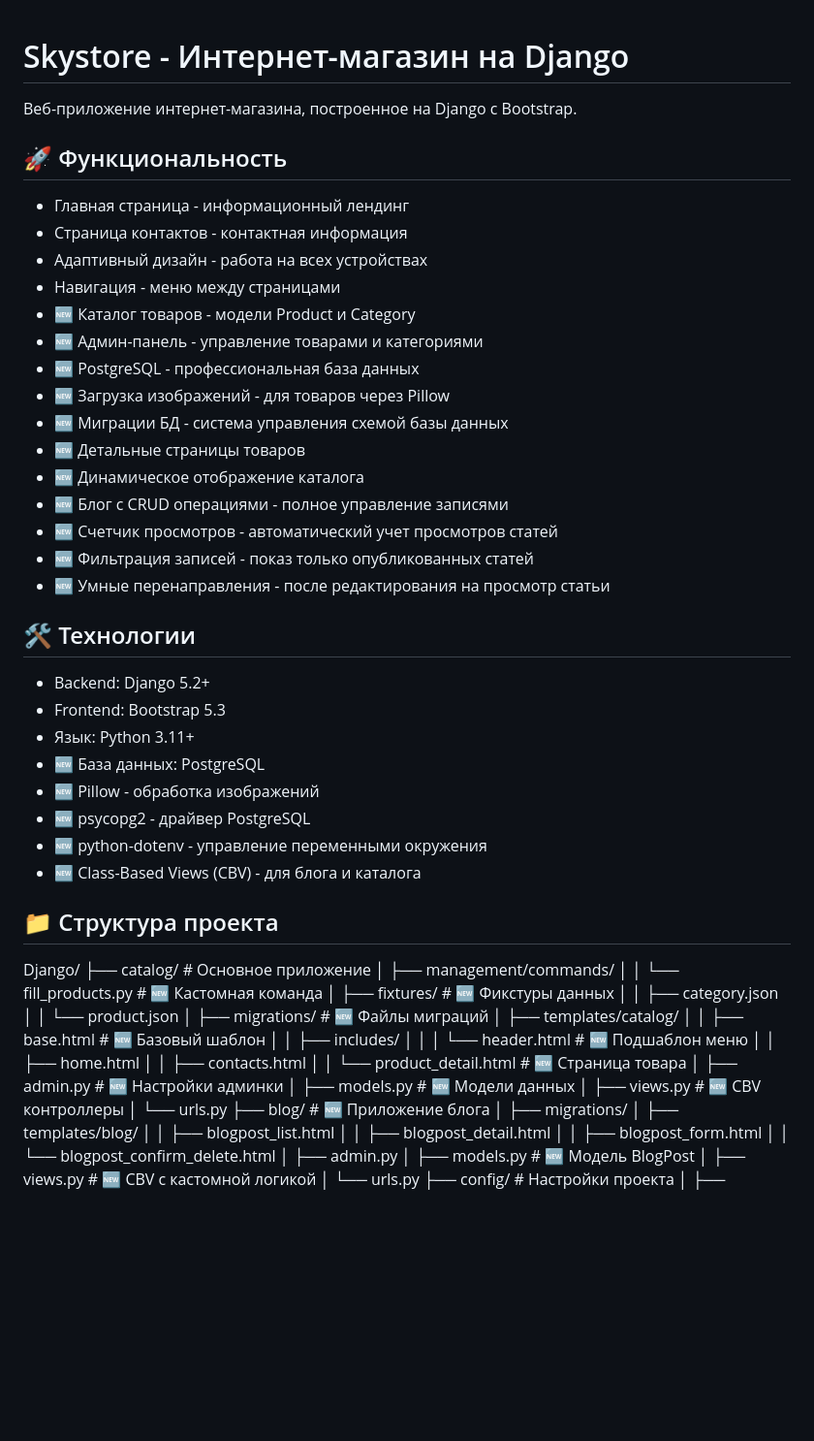
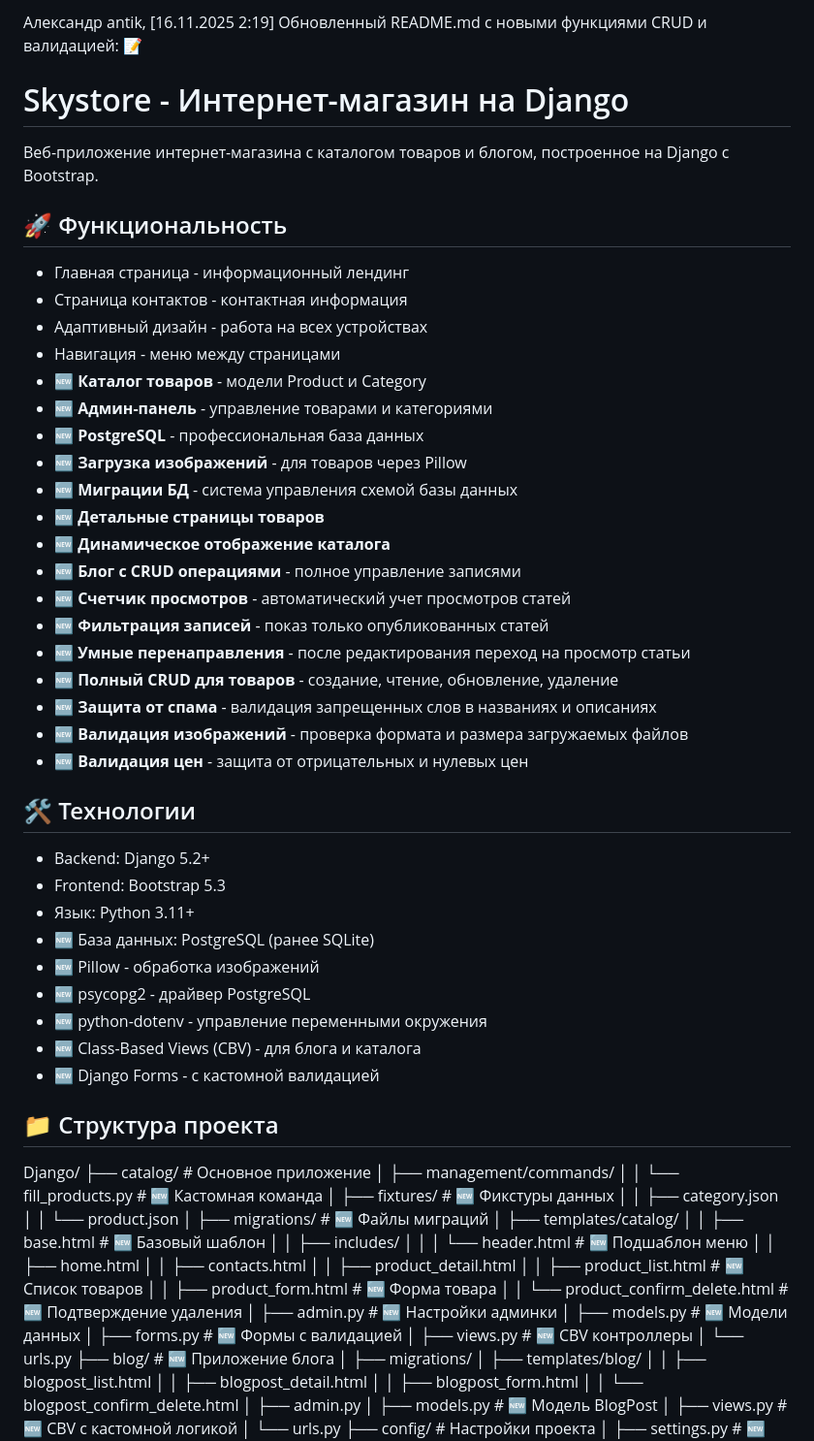
Before and after one commit to 1Abramov1/Web-application, a Markdown page: README.md, the part around one of its changes. Shown at 97% size. Rendered like a GitHub page; blank space fills up the shorter version.

```diff
--- a/README.md
+++ b/README.md
@@ -1,6 +1,8 @@
+Александр antik, [16.11.2025 2:19]
+Обновленный README.md с новыми функциями CRUD и валидацией: 📝
 # Skystore - Интернет-магазин на Django
 
-Веб-приложение интернет-магазина, построенное на Django с Bootstrap.
+Веб-приложение интернет-магазина с каталогом товаров и блогом, построенное на Django с Bootstrap.
 
 ## 🚀 Функциональность
 
@@ -8,28 +10,33 @@
 - Страница контактов - контактная информация
 - Адаптивный дизайн - работа на всех устройствах
 - Навигация - меню между страницами
-- 🆕 Каталог товаров - модели Product и Category
-- 🆕 Админ-панель - управление товарами и категориями
-- 🆕 PostgreSQL - профессиональная база данных
-- 🆕 Загрузка изображений - для товаров через Pillow
-- 🆕 Миграции БД - система управления схемой базы данных
-- 🆕 Детальные страницы товаров
-- 🆕 Динамическое отображение каталога
-- 🆕 Блог с CRUD операциями - полное управление записями
-- 🆕 Счетчик просмотров - автоматический учет просмотров статей
-- 🆕 Фильтрация записей - показ только опубликованных статей
-- 🆕 Умные перенаправления - после редактирования на просмотр статьи
+- 🆕 **Каталог товаров** - модели Product и Category
+- 🆕 **Админ-панель** - управление товарами и категориями
+- 🆕 **PostgreSQL** - профессиональная база данных
+- 🆕 **Загрузка изображений** - для товаров через Pillow
+- 🆕 **Миграции БД** - система управления схемой базы данных
+- 🆕 **Детальные страницы товаров**
+- 🆕 **Динамическое отображение каталога**
+- 🆕 **Блог с CRUD операциями** - полное управление записями
+- 🆕 **Счетчик просмотров** - автоматический учет просмотров статей
+- 🆕 **Фильтрация записей** - показ только опубликованных статей
+- 🆕 **Умные перенаправления** - после редактирования переход на просмотр статьи
+- 🆕 **Полный CRUD для товаров** - создание, чтение, обновление, удаление
+- 🆕 **Защита от спама** - валидация запрещенных слов в названиях и описаниях
+- 🆕 **Валидация изображений** - проверка формата и размера загружаемых файлов
+- 🆕 **Валидация цен** - защита от отрицательных и нулевых цен
 
 ## 🛠 Технологии
 
 - Backend: Django 5.2+
 - Frontend: Bootstrap 5.3
 - Язык: Python 3.11+
-- 🆕 База данных: PostgreSQL
+- 🆕 База данных: PostgreSQL (ранее SQLite)
 - 🆕 Pillow - обработка изображений
 - 🆕 psycopg2 - драйвер PostgreSQL
 - 🆕 python-dotenv - управление переменными окружения
 - 🆕 Class-Based Views (CBV) - для блога и каталога
+- 🆕 Django Forms - с кастомной валидацией
 
 ## 📁 Структура проекта
 
@@ -48,9 +55,13 @@ Django/
 │   │   │   └── header.html # 🆕 Подшаблон меню
 │   │   ├── home.html
 │   │   ├── contacts.html
-│   │   └── product_detail.html # 🆕 Страница товара
+│   │   ├── product_detail.html
+│   │   ├── product_list.html      # 🆕 Список товаров
+│   │   ├── product_form.html      # 🆕 Форма товара
+│   │   └── product_confirm_delete.html # 🆕 Подтверждение удаления
 │   ├── admin.py           # 🆕 Настройки админки
 │   ├── models.py          # 🆕 Модели данных
+│   ├── forms.py           # 🆕 Формы с валидацией
 │   ├── views.py           # 🆕 CBV контроллеры
 │   └── urls.py
 ├── blog/                   # 🆕 Приложение блога
```
Also changed, not shown: other parts of README.md (+35 -10 lines).
